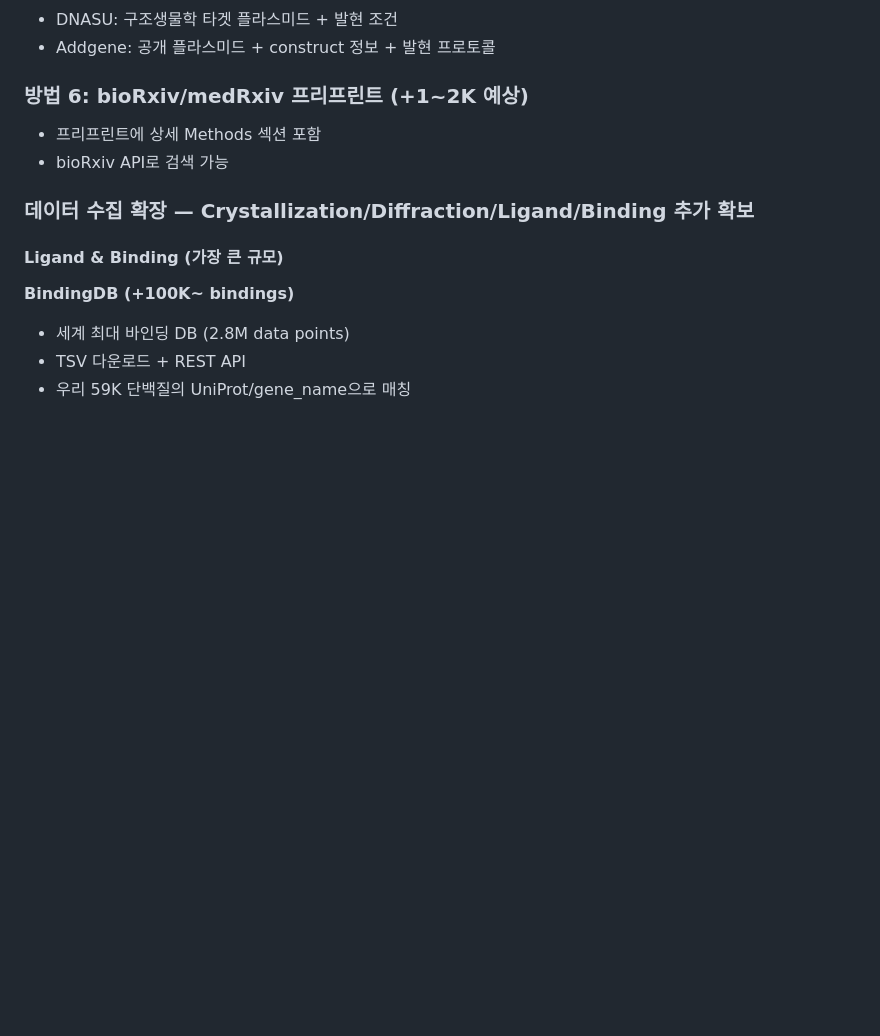
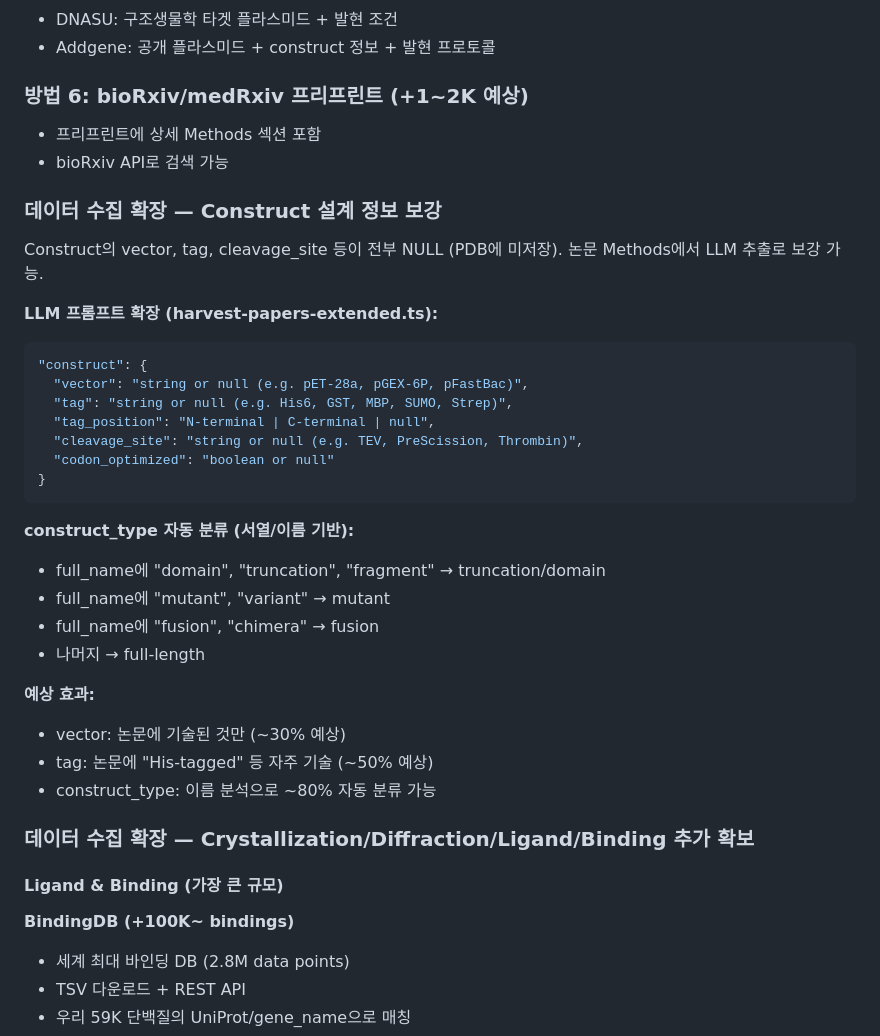
Before and after one commit to Tae-Kyung/kbsi-crystal-bank, a Markdown page: data/PRD.md, the part around the change. Drawn GitHub-style; blank space fills up the shorter version.

Commit message:
docs: PRD Construct 설계 정보 보강 계획 추가
vector/tag/cleavage_site: LLM 프롬프트 확장으로 재추출
construct_type: full_name 패턴 기반 자동 분류

Co-Authored-By: Claude Opus 4.6 (1M context) <noreply@anthropic.com>

````diff
--- a/data/PRD.md
+++ b/data/PRD.md
@@ -902,6 +902,33 @@ PDB DOI → Unpaywall API → OA 버전 URL 발견
 - 프리프린트에 상세 Methods 섹션 포함
 - bioRxiv API로 검색 가능
 
+### 데이터 수집 확장 — Construct 설계 정보 보강
+
+Construct의 vector, tag, cleavage_site 등이 전부 NULL (PDB에 미저장).
+논문 Methods에서 LLM 추출로 보강 가능.
+
+**LLM 프롬프트 확장 (harvest-papers-extended.ts):**
+```json
+"construct": {
+  "vector": "string or null (e.g. pET-28a, pGEX-6P, pFastBac)",
+  "tag": "string or null (e.g. His6, GST, MBP, SUMO, Strep)",
+  "tag_position": "N-terminal | C-terminal | null",
+  "cleavage_site": "string or null (e.g. TEV, PreScission, Thrombin)",
+  "codon_optimized": "boolean or null"
+}
+```
+
+**construct_type 자동 분류 (서열/이름 기반):**
+- full_name에 "domain", "truncation", "fragment" → truncation/domain
+- full_name에 "mutant", "variant" → mutant
+- full_name에 "fusion", "chimera" → fusion
+- 나머지 → full-length
+
+**예상 효과:**
+- vector: 논문에 기술된 것만 (~30% 예상)
+- tag: 논문에 "His-tagged" 등 자주 기술 (~50% 예상)
+- construct_type: 이름 분석으로 ~80% 자동 분류 가능
+
 ### 데이터 수집 확장 — Crystallization/Diffraction/Ligand/Binding 추가 확보
 
 #### Ligand & Binding (가장 큰 규모)
````
